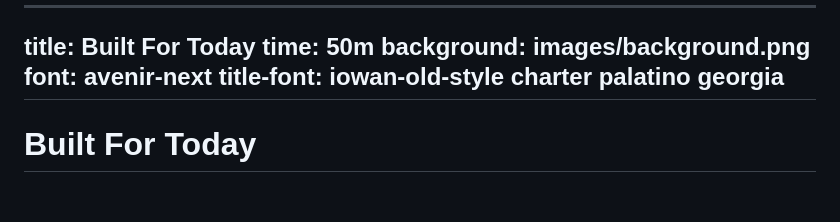
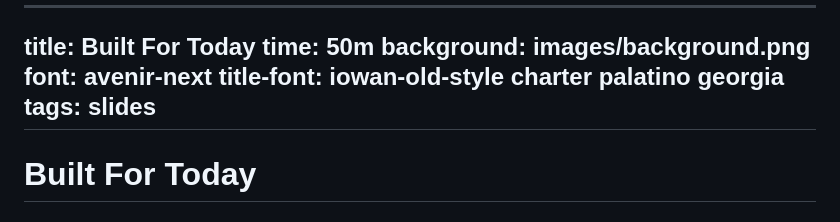
Before and after one commit to jzheaux/dev-to-next-2026, a Markdown page: presentation.md, the part around the change. Rendered like a GitHub page.

Commit message:
Add slides Tag
Signed-off-by: Josh Cummings <3627351+jzheaux@users.noreply.github.com>

```diff
--- a/presentation.md
+++ b/presentation.md
@@ -4,6 +4,7 @@ time: 50m
 background: images/background.png
 font: avenir-next
 title-font: iowan-old-style charter palatino georgia
+tags: slides
 -----
 
 # Built For Today
```
